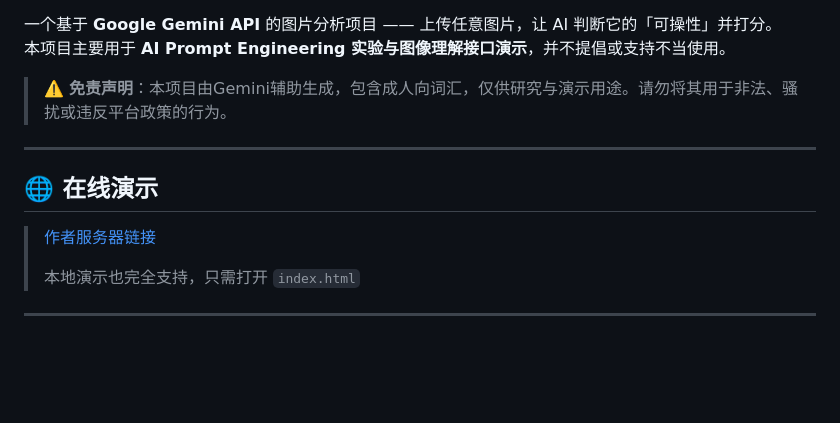
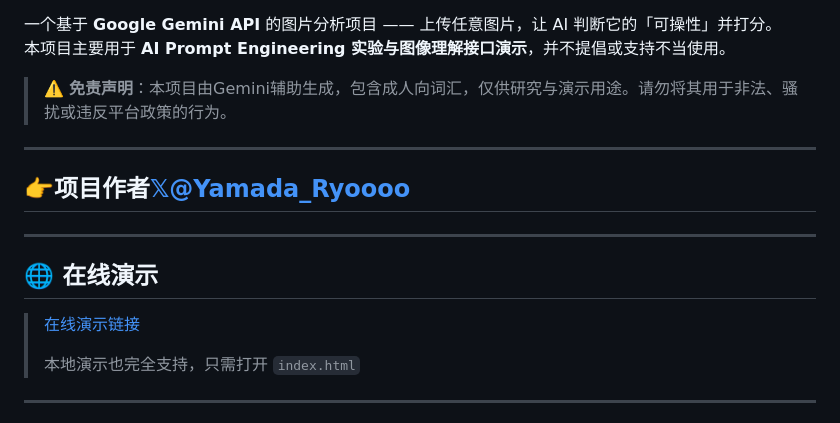
Before and after one commit to Yamada-Ryo4/Fuck-or-not, a Markdown page: README.md, the part around the change. Rendered like a GitHub page; blank space fills up the shorter version.

```diff
--- a/README.md
+++ b/README.md
@@ -7,8 +7,13 @@
 
 ---
 
+## 👉**项目作者[𝕏@Yamada_Ryoooo](https://x.com/Yamada_Ryoooo)**
+
+
+---
+
 ## 🌐 在线演示
-> [作者服务器链接](https://cbc.yamadaryo.me/)
+> [在线演示链接](https://cbc.yamadaryo.me/)
 >
 > 本地演示也完全支持，只需打开 `index.html`
 
```
